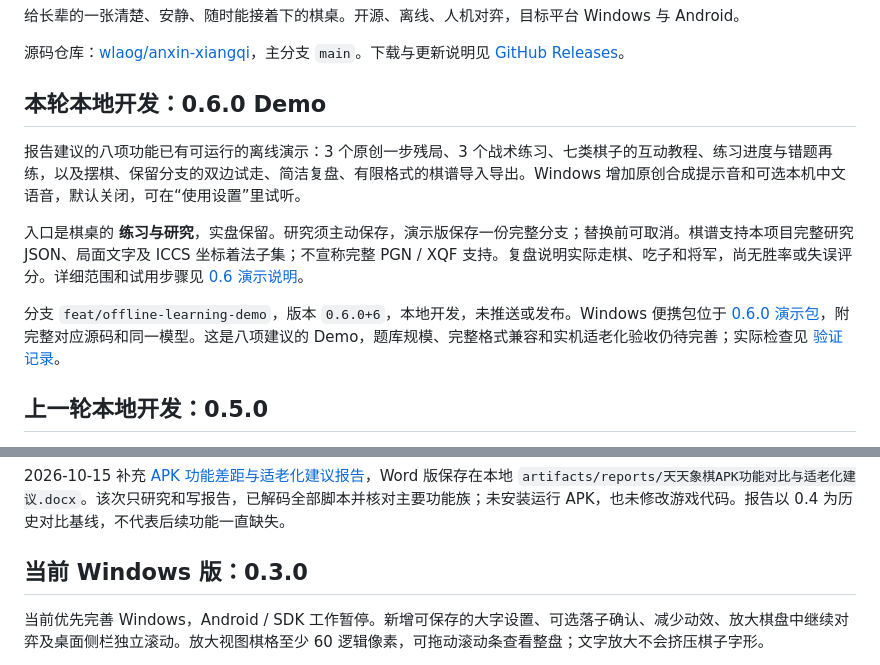
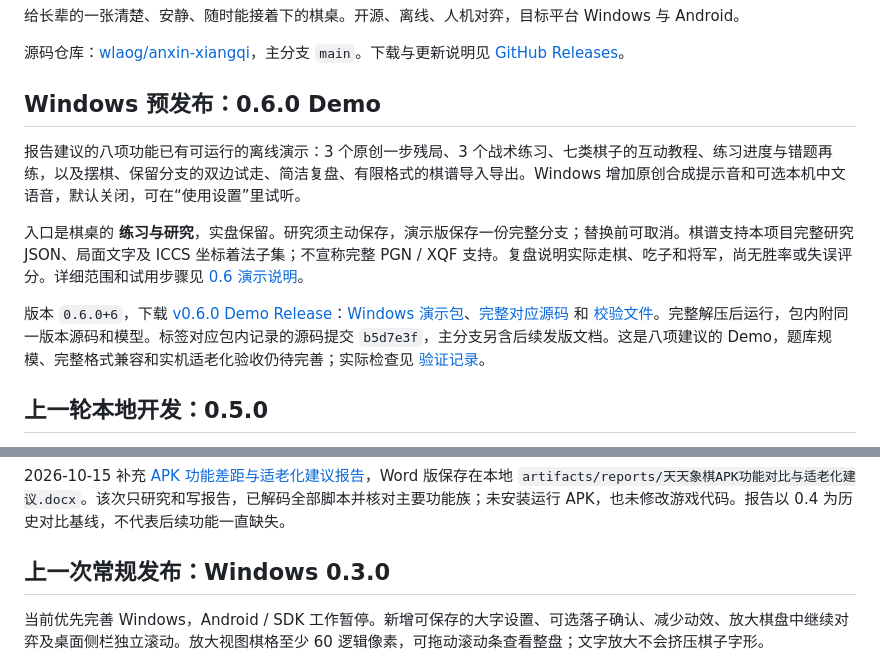
Before and after one commit to wlaog/anxin-xiangqi, a Markdown page: README.md, 2 parts joined by grey strips. Drawn GitHub-style.

Commit message:
docs: prepare v0.6.0 demo release

```diff
--- a/README.md
+++ b/README.md
@@ -4,13 +4,13 @@
 
 源码仓库：[wlaog/anxin-xiangqi](https://github.com/wlaog/anxin-xiangqi)，主分支 `main`。下载与更新说明见 [GitHub Releases](https://github.com/wlaog/anxin-xiangqi/releases)。
 
-## 本轮本地开发：0.6.0 Demo
+## Windows 预发布：0.6.0 Demo
 
 报告建议的八项功能已有可运行的离线演示：3 个原创一步残局、3 个战术练习、七类棋子的互动教程、练习进度与错题再练，以及摆棋、保留分支的双边试走、简洁复盘、有限格式的棋谱导入导出。Windows 增加原创合成提示音和可选本机中文语音，默认关闭，可在“使用设置”里试听。
 
 入口是棋桌的 **练习与研究**，实盘保留。研究须主动保存，演示版保存一份完整分支；替换前可取消。棋谱支持本项目完整研究 JSON、局面文字及 ICCS 坐标着法子集；不宣称完整 PGN / XQF 支持。复盘说明实际走棋、吃子和将军，尚无胜率或失误评分。详细范围和试用步骤见 [0.6 演示说明](docs/DEMO-0.6.md)。
 
-分支 `feat/offline-learning-demo`，版本 `0.6.0+6`，本地开发，未推送或发布。Windows 便携包位于 [0.6.0 演示包](artifacts/anxin-xiangqi-windows-0.6.0.zip)，附完整对应源码和同一模型。这是八项建议的 Demo，题库规模、完整格式兼容和实机适老化验收仍待完善；实际检查见 [验证记录](docs/VALIDATION.md)。
+版本 `0.6.0+6`，下载 [v0.6.0 Demo Release](https://github.com/wlaog/anxin-xiangqi/releases/tag/v0.6.0)：[Windows 演示包](https://github.com/wlaog/anxin-xiangqi/releases/download/v0.6.0/anxin-xiangqi-windows-0.6.0.zip)、[完整对应源码](https://github.com/wlaog/anxin-xiangqi/releases/download/v0.6.0/anxin-xiangqi-source-0.6.0.zip) 和 [校验文件](https://github.com/wlaog/anxin-xiangqi/releases/download/v0.6.0/SHA256SUMS.txt)。完整解压后运行，包内附同一版本源码和模型。标签对应包内记录的源码提交 `b5d7e3f`，主分支另含后续发版文档。这是八项建议的 Demo，题库规模、完整格式兼容和实机适老化验收仍待完善；实际检查见 [验证记录](docs/VALIDATION.md)。
 
 ## 上一轮本地开发：0.5.0
 
@@ -28,7 +28,7 @@
 
 2026-10-15 补充 [APK 功能差距与适老化建议报告](docs/APK-FUNCTION-GAP-REPORT.md)，Word 版保存在本地 `artifacts/reports/天天象棋APK功能对比与适老化建议.docx`。该次只研究和写报告，已解码全部脚本并核对主要功能族；未安装运行 APK，也未修改游戏代码。报告以 0.4 为历史对比基线，不代表后续功能一直缺失。
 
-## 当前 Windows 版：0.3.0
+## 上一次常规发布：Windows 0.3.0
 
 当前优先完善 Windows，Android / SDK 工作暂停。新增可保存的大字设置、可选落子确认、减少动效、放大棋盘中继续对弈及桌面侧栏独立滚动。放大视图棋格至少 60 逻辑像素，可拖动滚动条查看整盘；文字放大不会挤压棋子字形。
 
```
Also changed, not shown: docs/ROADMAP.md (+1 -0 lines), docs/releases/v0.6.0.md (added, +29 -0 lines).
